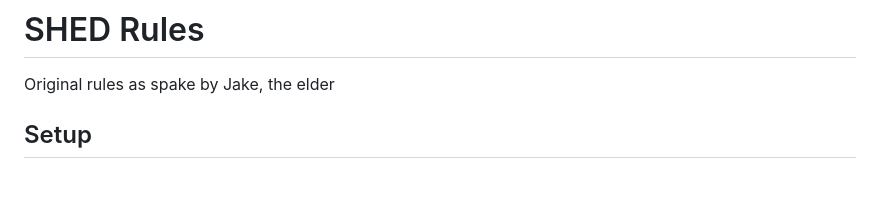
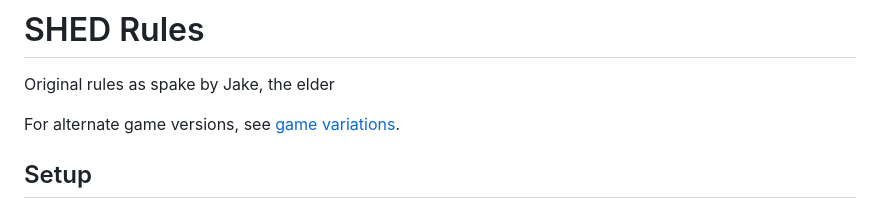
Before and after one commit to garrett391/SHED-Card-Game, a Markdown page: docs/design/game-rules.md, the part around the change. Rendered like a GitHub page; blank space fills up the shorter version.

```diff
--- a/docs/design/game-rules.md
+++ b/docs/design/game-rules.md
@@ -1,5 +1,7 @@
 # SHED Rules
 Original rules as spake by Jake, the elder
+
+For alternate game versions, see [game variations](game-rules-variants.md).
 
 ## Setup
  * Shuffle a standard 52 card poker deck with jokers removed and extra cards removed
```
